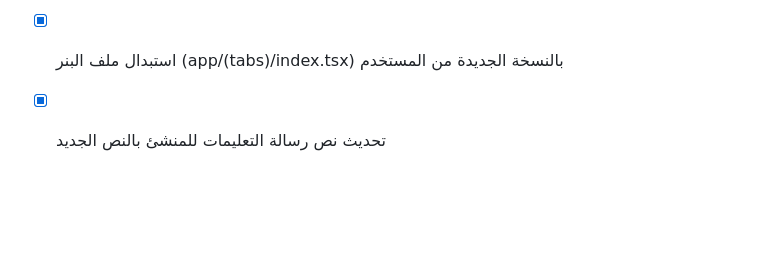
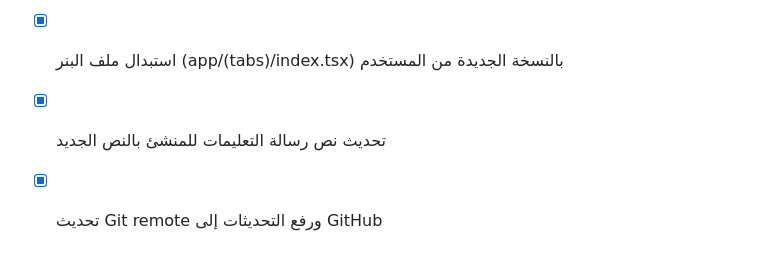
Before and after one commit to harbisn007/Sahaat, a Markdown page: todo.md, the part around the change. Drawn GitHub-style; blank space fills up the shorter version.

Commit message:
تحديث todo.md

```diff
--- a/todo.md
+++ b/todo.md
@@ -2618,3 +2618,4 @@
 - [x] استبدال ملف app/room/[id].tsx بالنسخة الجديدة من المستخدم
 - [x] استبدال ملف البنر (app/(tabs)/index.tsx) بالنسخة الجديدة من المستخدم
 - [x] تحديث نص رسالة التعليمات للمنشئ بالنص الجديد
+- [x] تحديث Git remote ورفع التحديثات إلى GitHub
```
